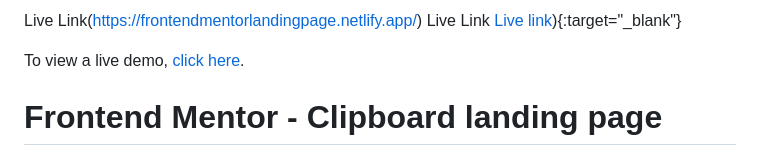
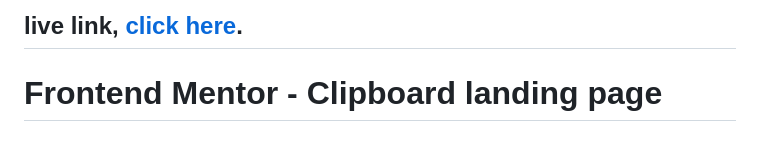
Before and after one commit to MBCMorais/landing-page, a Markdown page: README.md, the part around the change. Drawn GitHub-style.

```diff
--- a/README.md
+++ b/README.md
@@ -1,8 +1,4 @@
-Live Link(https://frontendmentorlandingpage.netlify.app/)
-<a href="https://frontendmentorlandingpage.netlify.app/" target="_blank">[]()Live Link</a>
-[Live link](https://frontendmentorlandingpage.netlify.app/)){:target="_blank"}
-
-To view a live demo, [click here](https://frontendmentorlandingpage.netlify.app/).
+## live link, [click here](https://frontendmentorlandingpage.netlify.app/).
 
 # Frontend Mentor - Clipboard landing page
 
```
